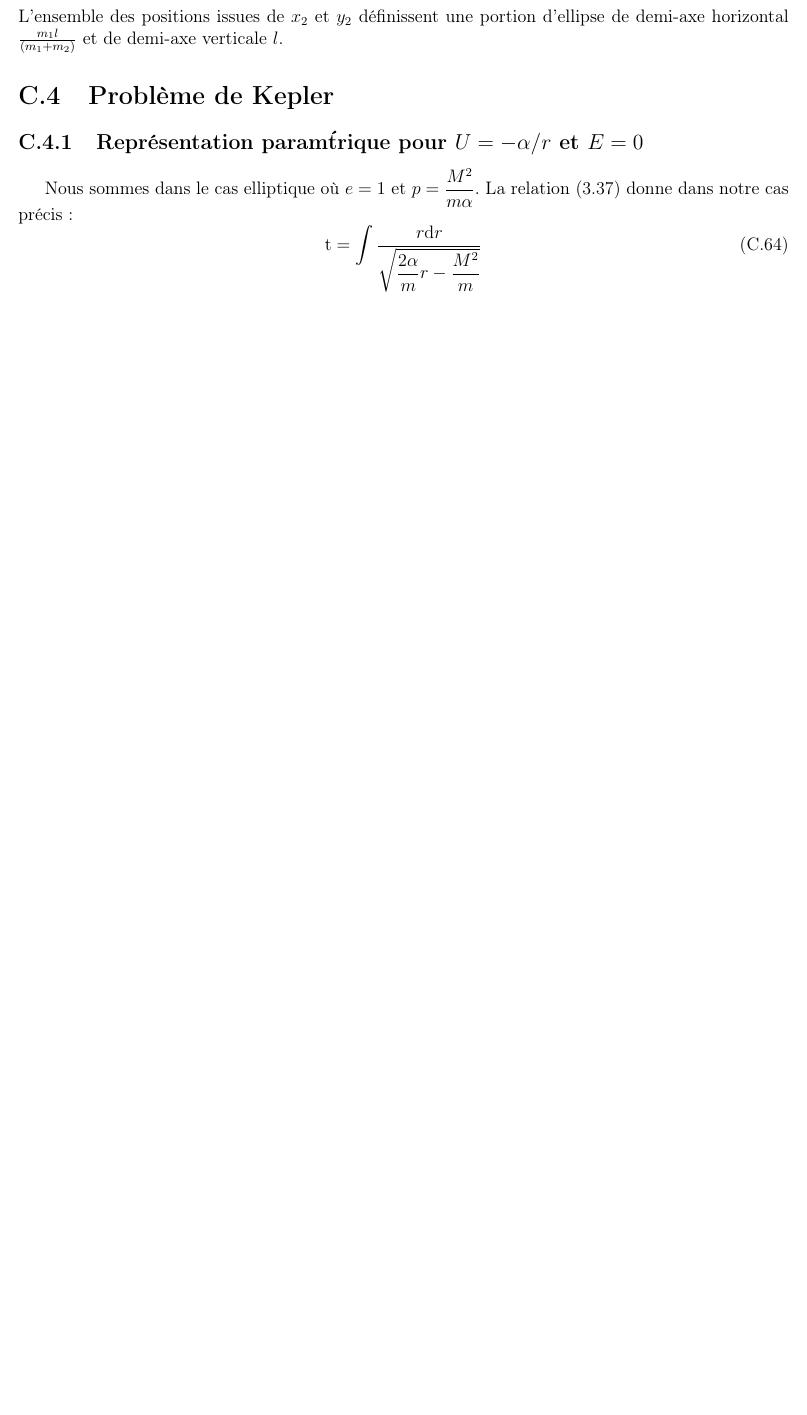
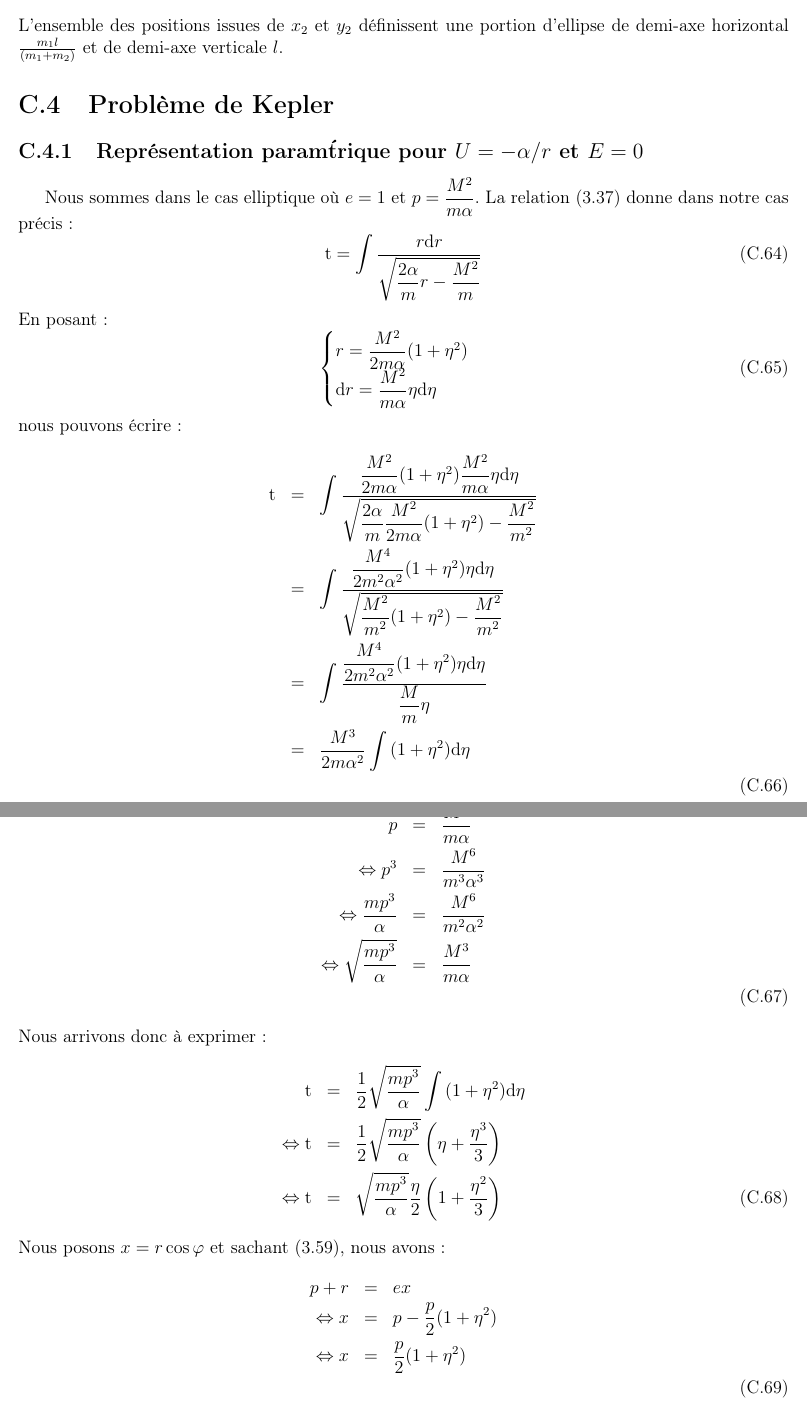
Before and after one commit to SMajerowicz/Physics, a LaTeX document (Mécanique/démonstration.tex, which reads Mécanique/chapters/exercices/chapter-03-exercices.tex): part of page 74 of 74 before the commit and two parts of pages 74 and 75 of 75 after it, the two joined at a grey line, cut so that both start at the same text, the shorter picture padded with empty space. Compiled offline with pdfLaTeX.

Commit message:
End of Paragraph15-Ex1

```diff
--- a/Mécanique/chapters/exercices/chapter-03-exercices.tex
+++ b/Mécanique/chapters/exercices/chapter-03-exercices.tex
@@ -515,3 +515,36 @@ Nous sommes dans le cas elliptique o\`u $e = 1$ et $p = \dfrac{M^{2}}{m\alpha}$.
 \be
 	\mathrm{t} = \int{\dfrac{r\mathrm{d}r}{\sqrt{\dfrac{2\alpha}{m}r - \dfrac{M^{2}}{m}}}}
 \ee
+En posant :
+\be
+	\begin{cases}
+		r = \dfrac{M^{2}}{2m\alpha}(1 + \eta^{2}) \\
+		\mathrm{d}r = \dfrac{M^{2}}{m\alpha}\eta\mathrm{d}\eta
+	\end{cases}
+\ee
+nous pouvons \'ecrire :
+\bea
+	\mathrm{t} & = & \int{\dfrac{\dfrac{M^{2}}{2m\alpha}(1 + \eta^{2})\dfrac{M^{2}}{m\alpha}\eta\mathrm{d}\eta}{\sqrt{\dfrac{2\alpha}{m}\dfrac{M^{2}}{2m\alpha}(1 + \eta^{2}) - \dfrac{M^{2}}{m^{2}}}}} \nonumber \\
+	& = & \int{\dfrac{\dfrac{M^{4}}{2m^{2}\alpha^{2}}(1 + \eta^{2})\eta\mathrm{d}\eta}{\sqrt{\dfrac{M^{2}}{m^{2}}(1 + \eta^{2}) - \dfrac{M^{2}}{m^{2}}}}} \nonumber \\
+	& = & \int{\dfrac{\dfrac{M^{4}}{2m^{2}\alpha^{2}}(1 + \eta^{2})\eta\mathrm{d}\eta}{\dfrac{M}{m}\eta}} \nonumber \\
+	& = & \dfrac{M^{3}}{2m\alpha^{2}}\int{(1 + \eta^{2})\mathrm{d}\eta} \nonumber \\
+\eea
+or :
+\bea
+	p & = & \dfrac{M^{2}}{m\alpha} \nonumber \\
+	\Leftrightarrow p^{3} & = &  \dfrac{M^{6}}{m^{3}\alpha^{3}} \nonumber \\
+	\Leftrightarrow \dfrac{mp^{3}}{\alpha} & = &  \dfrac{M^{6}}{m^{2}\alpha^{2}} \nonumber \\
+	\Leftrightarrow \sqrt{\dfrac{mp^{3}}{\alpha}} & = &  \dfrac{M^{3}}{m\alpha} \nonumber \\
+\eea
+Nous arrivons donc \`a exprimer :
+\bea
+	\mathrm{t} & = & \dfrac{1}{2}\sqrt{\dfrac{mp^{3}}{\alpha}}\int{(1 + \eta^{2})\mathrm{d}\eta} \nonumber \\
+	\Leftrightarrow \mathrm{t} & = & \dfrac{1}{2}\sqrt{\dfrac{mp^{3}}{\alpha}}\left(\eta + \dfrac{\eta^{3}}{3}\right) \nonumber \\
+	\Leftrightarrow \mathrm{t} & = & \sqrt{\dfrac{mp^{3}}{\alpha}}\dfrac{\eta}{2}\left(1 + \dfrac{\eta^{2}}{3}\right)
+\eea
+Nous posons $x = r\cos\varphi$ et sachant (\ref{EQ:15_5}), nous avons :
+\bea
+	p + r & = & ex\nonumber \\
+	\Leftrightarrow x & = & p - \dfrac{p}{2}(1 + \eta^{2}) \nonumber \\
+	\Leftrightarrow x & = & \dfrac{p}{2}(1 + \eta^{2}) \nonumber \\
+\eea
```
Also changed, not shown: Mécanique/chapters/exercices/chapter-03-exercices.tex (7 more changed lines).
